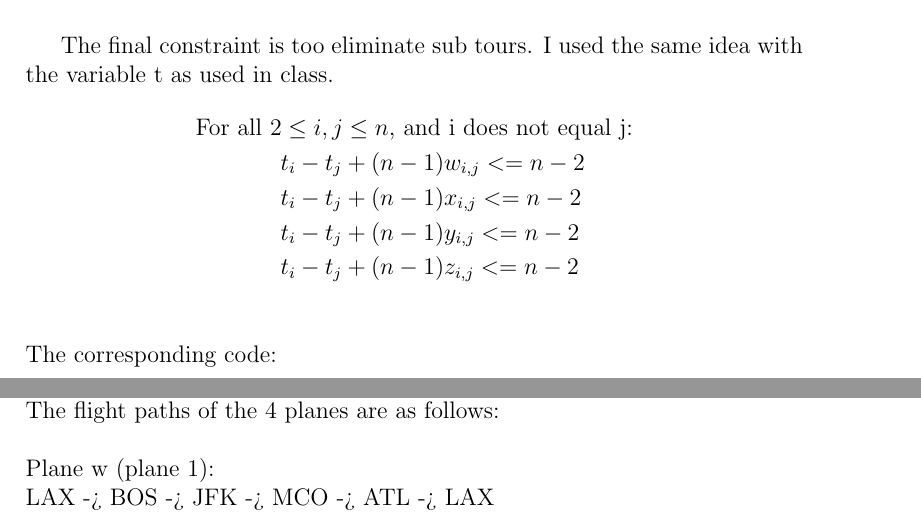
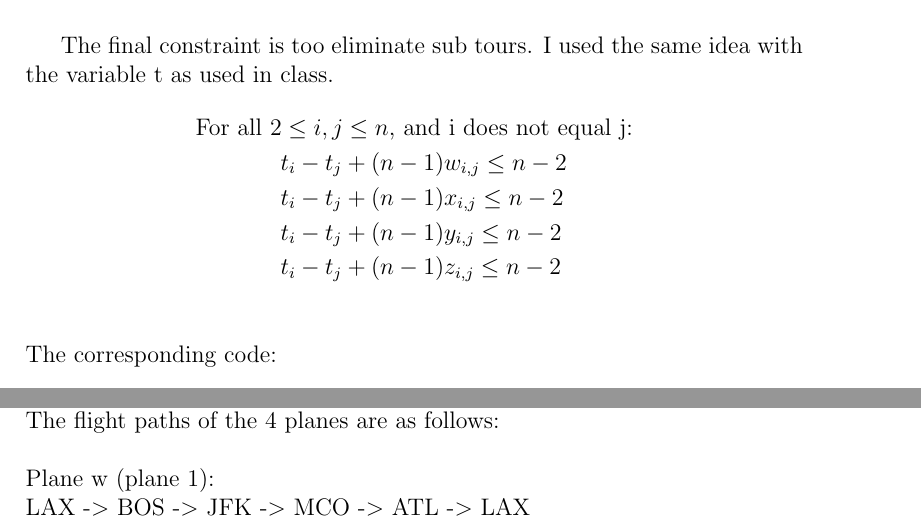
Before and after one commit to glazer77/ISE-3230-Project, a LaTeX document (finalDoc.tex): two parts of pages 6 and 7 of 9, joined at a grey line, cut so that both start at the same text. Compiled offline with pdfLaTeX.

Commit message:
Minot changes to latex

```diff
--- a/finalDoc.tex
+++ b/finalDoc.tex
@@ -95,10 +95,10 @@ Here is the corresponding code:\\ \\
 The final constraint is too eliminate sub tours. I used the same idea with the variable t as used in class.
 \begin{align*}
 &\text{For all } 2 \leq i, j \leq n \text{, and i does not equal j:} \\
-&\hspace{1.5cm}t_i - t_j + (n-1)w_{i,j} <= n-2 \\
-&\hspace{1.5cm}t_i - t_j + (n-1)x_{i,j} <= n-2 \\
-&\hspace{1.5cm}t_i - t_j + (n-1)y_{i,j} <= n-2 \\
-&\hspace{1.5cm}t_i - t_j + (n-1)z_{i,j} <= n-2 \\
+&\hspace{1.5cm}t_i - t_j + (n-1)w_{i,j} \leq n-2 \\
+&\hspace{1.5cm}t_i - t_j + (n-1)x_{i,j} \leq n-2 \\
+&\hspace{1.5cm}t_i - t_j + (n-1)y_{i,j} \leq n-2 \\
+&\hspace{1.5cm}t_i - t_j + (n-1)z_{i,j} \leq n-2 \\
 \end{align*}
 The corresponding code: \\ \\
 \includegraphics[scale = .5]{images/constraints6.png} \\
@@ -114,5 +114,5 @@ Here is the code for it: \\ \\
 After running the code, we got an optimal value of 14997.0 miles. \\
 The flight paths of the 4 planes are as follows: \\ \\
 Plane w (plane 1): \\
-LAX -> BOS -> JFK -> MCO -> ATL -> LAX \\ \\
+LAX -$>$ BOS -$>$ JFK -$>$ MCO -$>$ ATL -$>$ LAX \\ \\
 Plane x (plane 2): \\
```
Also changed, not shown: finalDoc.pdf, finalDoc.tex (6 more changed lines), 3 other files.
